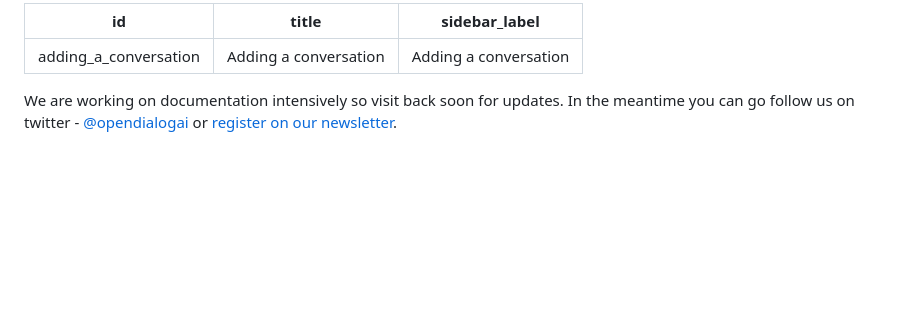
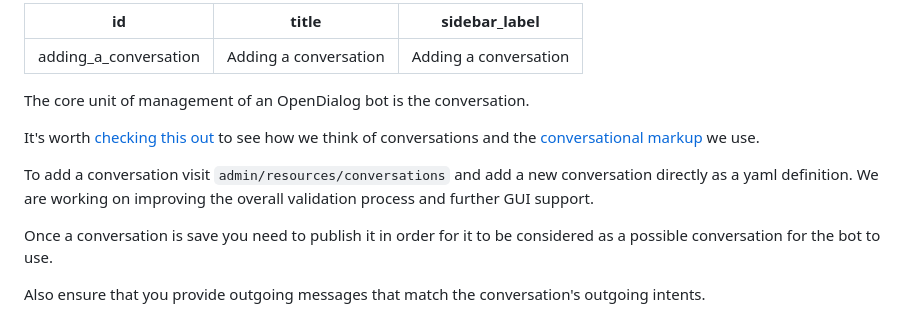
Before and after one commit to opendialogai/OpenDialogDocs, a Markdown page: docs/adding_a_conversation.md, the part around the change. GitHub-like rendering; blank space fills up the shorter version.

```diff
--- a/docs/adding_a_conversation.md
+++ b/docs/adding_a_conversation.md
@@ -4,4 +4,12 @@ title: Adding a conversation
 sidebar_label: Adding a conversation
 ---
 
-We are working on documentation intensively so visit back soon for updates. In the meantime you can go follow us on twitter - [@opendialogai](https://twitter.com/opendialogai) or [register on our newsletter](https://opendialog.us17.list-manage.com/subscribe?u=322cd534b7ef55ca623b5e01d&id=e8487a0412).
+The core unit of management of an OpenDialog bot is the conversation.
+
+It's worth [checking this out](conversational_model.md) to see how we think of conversations and the [conversational markup](conversation_markup.md) we use.
+
+To add a conversation visit `admin/resources/conversations` and add a new conversation directly as a yaml definition. We are working on improving the overall validation process and further GUI support.
+
+Once a conversation is save you need to publish it in order for it to be considered as a possible conversation for the bot to use.
+
+Also ensure that you provide outgoing messages that match the conversation's outgoing intents.
```
Also changed, not shown: docs/for_developers.md (+29 -3 lines), docs/assets/OpenDialogArchitecture.png (added), 1 other file.
